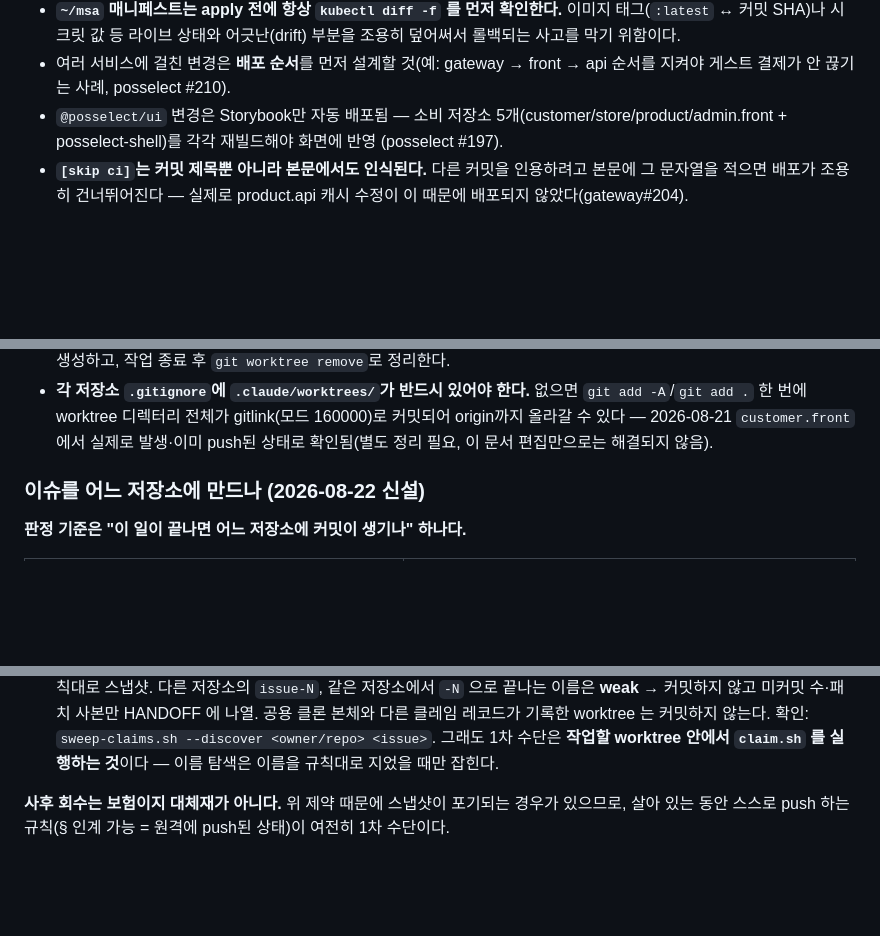
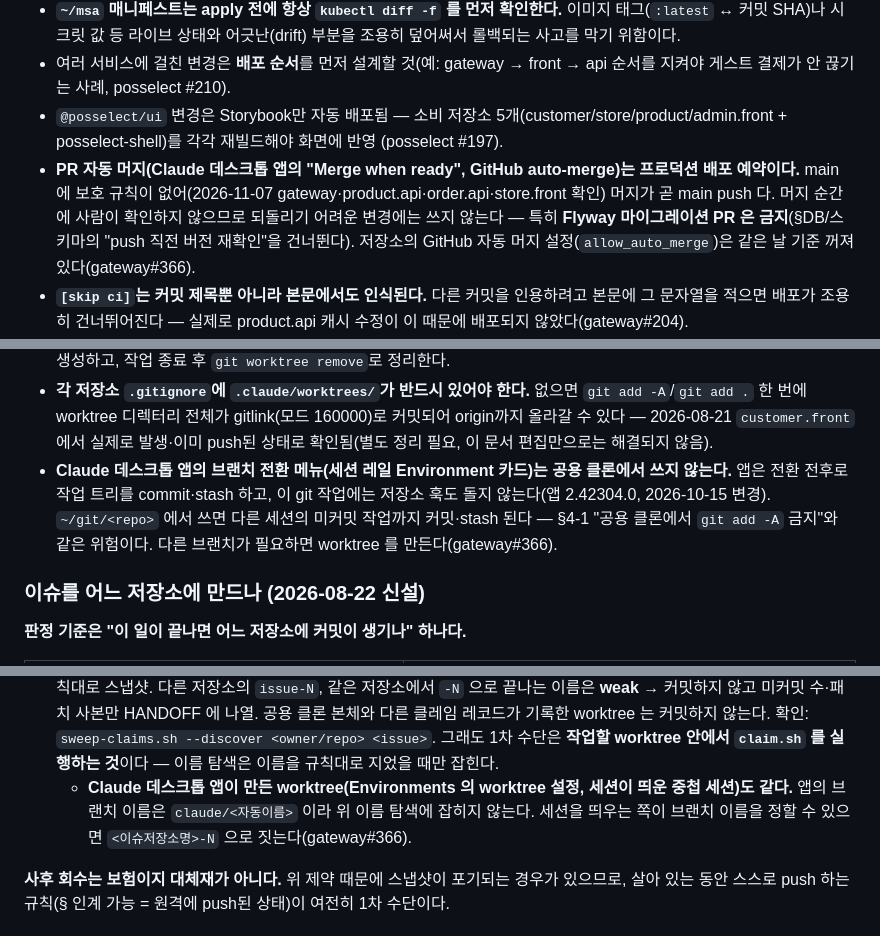
Before and after one commit to lee-dohyun/tool.front, a Markdown page: AGENTS.md, 3 parts joined by grey strips. Rendered like a GitHub page; blank space fills up the shorter version.

Commit message:
docs(agents): 데스크톱 앱 기능 사용 규칙 3건 캐논 추가 [skip ci]
Claude 데스크톱 앱의 10~11월 변경을 이 서버 실측과 대조해, 기존 캐논과 충돌하는 3가지를 막는다.

- §3 K8s/배포: PR 자동 머지(Merge when ready)는 프로덕션 배포 예약이다. Flyway PR 에는 금지
- §4 세션 격리: 앱의 브랜치 전환 메뉴는 공용 클론에서 쓰지 않는다(commit/stash 를 하고 훅이 안 돈다)
- §4-1: 앱이 만든 worktree 도 claim.sh 를 그 안에서 실행하고, 브랜치 이름은 <이슈저장소명>-N 으로

캐논 블록은 ~/msa/scripts/sync-agents-canon.sh 가 생성한다. 손으로 고치지 말 것.

Refs lee-dohyun/gateway#366

Co-Authored-By: Claude Opus 5.5 <noreply@anthropic.com>

```diff
--- a/AGENTS.md
+++ b/AGENTS.md
@@ -154,6 +154,7 @@ bash scripts/verify.sh      # npm test(QR 왕복) + 죽은 링크 검사 + 브
 - **`~/msa` 매니페스트는 apply 전에 항상 `kubectl diff -f` 를 먼저 확인한다.** 이미지 태그(`:latest` ↔ 커밋 SHA)나 시크릿 값 등 라이브 상태와 어긋난(drift) 부분을 조용히 덮어써서 롤백되는 사고를 막기 위함이다.
 - 여러 서비스에 걸친 변경은 **배포 순서**를 먼저 설계할 것(예: gateway → front → api 순서를 지켜야 게스트 결제가 안 끊기는 사례, posselect #210).
 - `@posselect/ui` 변경은 Storybook만 자동 배포됨 — 소비 저장소 5개(customer/store/product/admin.front + posselect-shell)를 각각 재빌드해야 화면에 반영 (posselect #197).
+- **PR 자동 머지(Claude 데스크톱 앱의 "Merge when ready", GitHub auto-merge)는 프로덕션 배포 예약이다.** main 에 보호 규칙이 없어(2026-11-07 gateway·product.api·order.api·store.front 확인) 머지가 곧 main push 다. 머지 순간에 사람이 확인하지 않으므로 되돌리기 어려운 변경에는 쓰지 않는다 — 특히 **Flyway 마이그레이션 PR 은 금지**(§DB/스키마의 "push 직전 버전 재확인"을 건너뛴다). 저장소의 GitHub 자동 머지 설정(`allow_auto_merge`)은 같은 날 기준 꺼져 있다(gateway#366).
 - **`[skip ci]`는 커밋 제목뿐 아니라 본문에서도 인식된다.** 다른 커밋을 인용하려고 본문에 그 문자열을 적으면 배포가 조용히 건너뛰어진다 — 실제로 product.api 캐시 수정이 이 때문에 배포되지 않았다(gateway#204).
 - **`[skip ci]`로 건너뛴 배포를 되살릴 때**: `docker-image.yml`에 `workflow_dispatch`만 추가하면 부족하다. `deploy` 잡의 `if:`가 `github.event_name == 'push'`로 고정돼 있어 수동 실행은 빌드만 하고 배포는 skip된다. 조건도 `push || workflow_dispatch`로 함께 풀 것(현재 product.api만 적용됨).
 - **`pull_request` 워크플로는 PR head 브랜치의 파일로 돈다.** main의 워크플로를 고쳐도 이미 열려 있는 PR에는 반영되지 않고, `gh run rerun`은 원래 런의 워크플로 버전을 재사용한다. 수정 확인은 **브랜치를 리베이스한 뒤** 새 런으로 할 것.
@@ -199,6 +200,7 @@ bash scripts/verify.sh      # npm test(QR 왕복) + 죽은 링크 검사 + 브
 - Claude Code는 `EnterWorktree` 도구로 `.claude/worktrees/<repo>/<name>` 아래 자동 생성/전환한다 — 기본 경로를 그대로 쓴다.
 - Codex/Antigravity 등 자체 worktree 기능이 없는 도구는 `git worktree add ../<repo>-<slug> -b <branch>`로 수동 생성하고, 작업 종료 후 `git worktree remove`로 정리한다.
 - **각 저장소 `.gitignore`에 `.claude/worktrees/`가 반드시 있어야 한다.** 없으면 `git add -A`/`git add .` 한 번에 worktree 디렉터리 전체가 gitlink(모드 160000)로 커밋되어 origin까지 올라갈 수 있다 — 2026-08-21 `customer.front`에서 실제로 발생·이미 push된 상태로 확인됨(별도 정리 필요, 이 문서 편집만으로는 해결되지 않음).
+- **Claude 데스크톱 앱의 브랜치 전환 메뉴(세션 레일 Environment 카드)는 공용 클론에서 쓰지 않는다.** 앱은 전환 전후로 작업 트리를 commit·stash 하고, 이 git 작업에는 저장소 훅도 돌지 않는다(앱 2.42304.0, 2026-10-15 변경). `~/git/<repo>` 에서 쓰면 다른 세션의 미커밋 작업까지 커밋·stash 된다 — §4-1 "공용 클론에서 `git add -A` 금지"와 같은 위험이다. 다른 브랜치가 필요하면 worktree 를 만든다(gateway#366).
 
 ### 이슈를 어느 저장소에 만드나 (2026-08-22 신설)
 
@@ -285,6 +287,7 @@ Claude Code 는 SessionStart 훅이 자동 실행한다(로컬 모드). **훅이
 - 커밋 전 `git diff HEAD` 패치 사본을 `~/.cache/msa-agent/wip/` 에 남긴다(worktree 가 나중에 지워져도 복구 가능하게).
 - **레코드에 worktree 가 없으면**(`claim.sh` 를 `~/msa` 등 git 밖에서 실행) `~/git/*` 의 모든 worktree 에서 이슈 번호로 찾는다(gateway#309). `<이슈저장소명>-N`(`gateway-306`, `auth-api-49`)이나 같은 저장소의 `issue-N` 은 **strong** → 위 규칙대로 스냅샷. 다른 저장소의 `issue-N`, 같은 저장소에서 `-N` 으로 끝나는 이름은 **weak** → 커밋하지 않고 미커밋 수·패치 사본만 HANDOFF 에 나열. 공용 클론 본체와 다른 클레임 레코드가 기록한 worktree 는 커밋하지 않는다. 확인: `sweep-claims.sh --discover <owner/repo> <issue>`.
   그래도 1차 수단은 **작업할 worktree 안에서 `claim.sh` 를 실행하는 것**이다 — 이름 탐색은 이름을 규칙대로 지었을 때만 잡힌다.
+  - **Claude 데스크톱 앱이 만든 worktree(Environments 의 worktree 설정, 세션이 띄운 중첩 세션)도 같다.** 앱의 브랜치 이름은 `claude/<자동이름>` 이라 위 이름 탐색에 잡히지 않는다. 세션을 띄우는 쪽이 브랜치 이름을 정할 수 있으면 `<이슈저장소명>-N` 으로 짓는다(gateway#366).
 
 **사후 회수는 보험이지 대체재가 아니다.** 위 제약 때문에 스냅샷이 포기되는 경우가 있으므로, 살아 있는 동안 스스로 push 하는 규칙(§ 인계 가능 = 원격에 push된 상태)이 여전히 1차 수단이다.
 
```
Also changed, not shown: other parts of AGENTS.md (+1 -1 lines).
